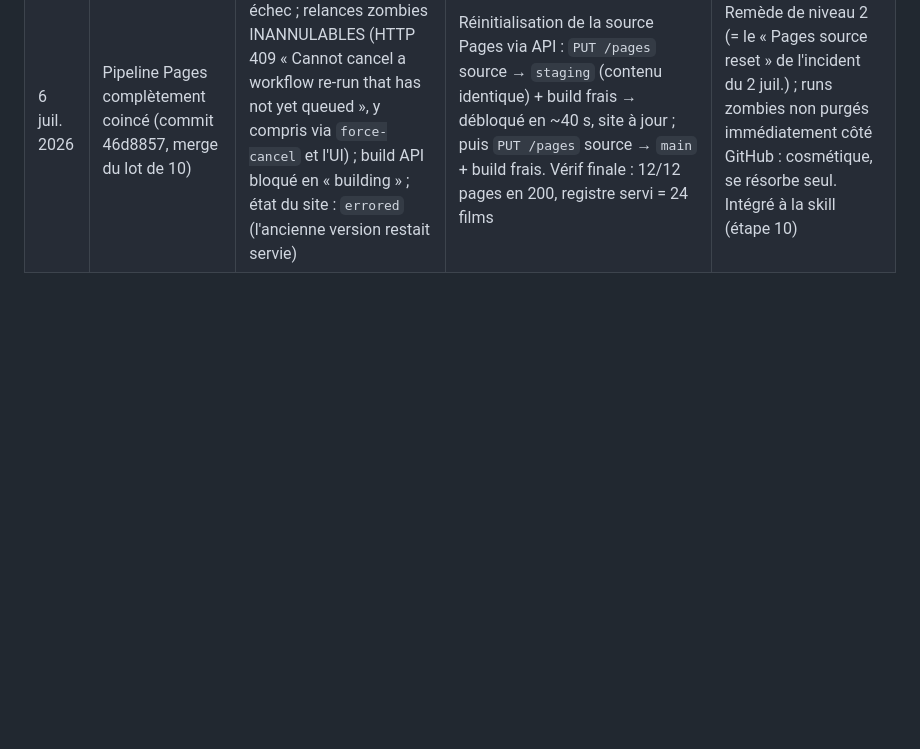
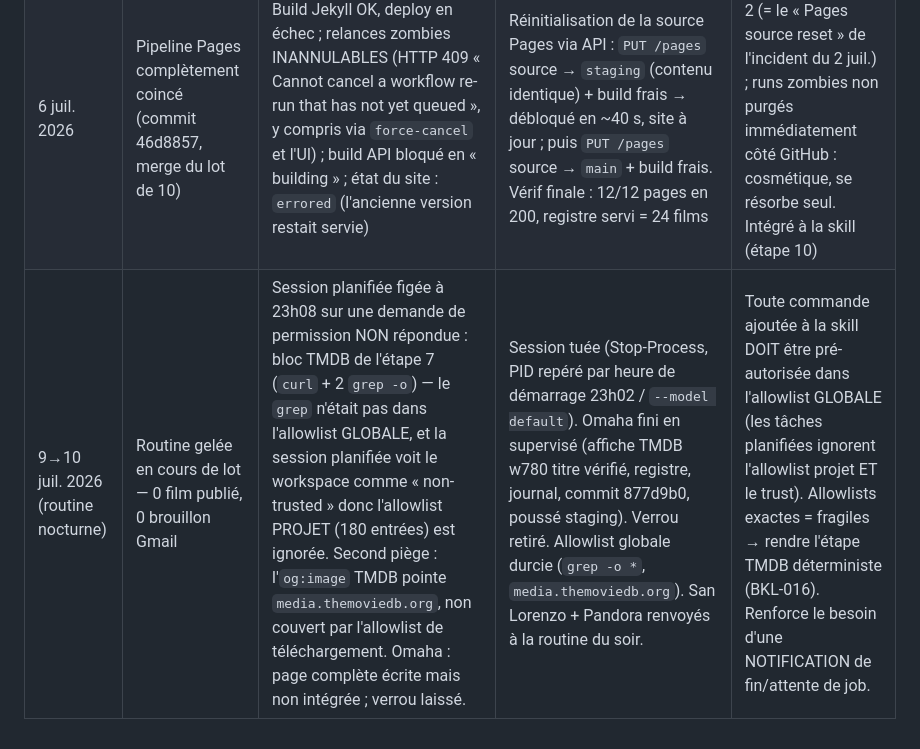
Before and after one commit to cdatso/analyses-de-films, a Markdown page: docs/journal_erreurs.md, the part around the change. GitHub-like rendering; blank space fills up the shorter version.

Commit message:
Journal des erreurs : incident routine nocturne 9->10 juillet
Gel de la routine sur une permission TMDB non repondue (bloc curl+grep
non pre-autorise en global ; workspace non-trusted en session planifiee).
Recuperation supervisee, allowlist globale durcie. Detail + lecons dans la
table des incidents.

```diff
--- a/docs/journal_erreurs.md
+++ b/docs/journal_erreurs.md
@@ -38,3 +38,4 @@ Conventions :
 |---|---|---|---|---|
 | 5 juil. 2026 | Échec du déploiement GitHub Pages (commit 5a736dd) | Build Jekyll OK, étape « Deploy to GitHub Pages » en échec ; relance du job restée en file > 10 min | `POST /repos/cdatso/analyses-de-films/pages/builds` (build frais via API) → construit en ~30 s | Premier réflexe en cas d'échec de déploiement ; intégré à la skill (étape 10) |
 | 6 juil. 2026 | Pipeline Pages complètement coincé (commit 46d8857, merge du lot de 10) | Build Jekyll OK, deploy en échec ; relances zombies INANNULABLES (HTTP 409 « Cannot cancel a workflow re-run that has not yet queued », y compris via `force-cancel` et l'UI) ; build API bloqué en « building » ; état du site : `errored` (l'ancienne version restait servie) | Réinitialisation de la source Pages via API : `PUT /pages` source → `staging` (contenu identique) + build frais → débloqué en ~40 s, site à jour ; puis `PUT /pages` source → `main` + build frais. Vérif finale : 12/12 pages en 200, registre servi = 24 films | Remède de niveau 2 (= le « Pages source reset » de l'incident du 2 juil.) ; runs zombies non purgés immédiatement côté GitHub : cosmétique, se résorbe seul. Intégré à la skill (étape 10) |
+| 9→10 juil. 2026 (routine nocturne) | Routine gelée en cours de lot — 0 film publié, 0 brouillon Gmail | Session planifiée figée à 23h08 sur une demande de permission NON répondue : bloc TMDB de l'étape 7 (`curl` + 2 `grep -o`) — le `grep` n'était pas dans l'allowlist GLOBALE, et la session planifiée voit le workspace comme « non-trusted » donc l'allowlist PROJET (180 entrées) est ignorée. Second piège : l'`og:image` TMDB pointe `media.themoviedb.org`, non couvert par l'allowlist de téléchargement. Omaha : page complète écrite mais non intégrée ; verrou laissé. | Session tuée (Stop-Process, PID repéré par heure de démarrage 23h02 / `--model default`). Omaha fini en supervisé (affiche TMDB w780 titre vérifié, registre, journal, commit 877d9b0, poussé staging). Verrou retiré. Allowlist globale durcie (`grep -o *`, `media.themoviedb.org`). San Lorenzo + Pandora renvoyés à la routine du soir. | Toute commande ajoutée à la skill DOIT être pré-autorisée dans l'allowlist GLOBALE (les tâches planifiées ignorent l'allowlist projet ET le trust). Allowlists exactes = fragiles → rendre l'étape TMDB déterministe (BKL-016). Renforce le besoin d'une NOTIFICATION de fin/attente de job. |
```
